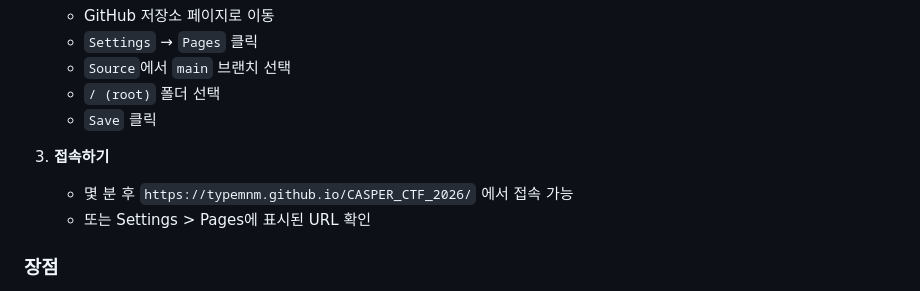
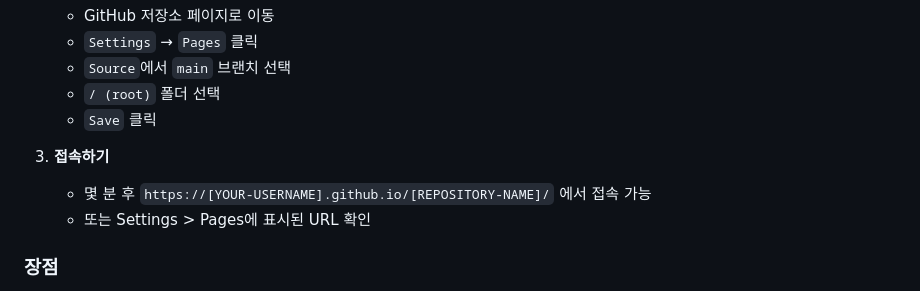
Before and after one commit to typemnm/CASPER_CTF_2026, a Markdown page: HOSTING.md, the part around the change. Drawn GitHub-style.

Commit message:
Address code review feedback - make URLs generic and clarify target audience
Co-authored-by: typemnm <68337351+typemnm@users.noreply.github.com>

```diff
--- a/HOSTING.md
+++ b/HOSTING.md
@@ -19,7 +19,7 @@
    - `Save` 클릭
 
 3. **접속하기**
-   - 몇 분 후 `https://typemnm.github.io/CASPER_CTF_2026/` 에서 접속 가능
+   - 몇 분 후 `https://[YOUR-USERNAME].github.io/[REPOSITORY-NAME]/` 에서 접속 가능
    - 또는 Settings > Pages에 표시된 URL 확인
 
 ### 장점
```
Also changed, not shown: ANSWERS.md (+1 -1 lines).
